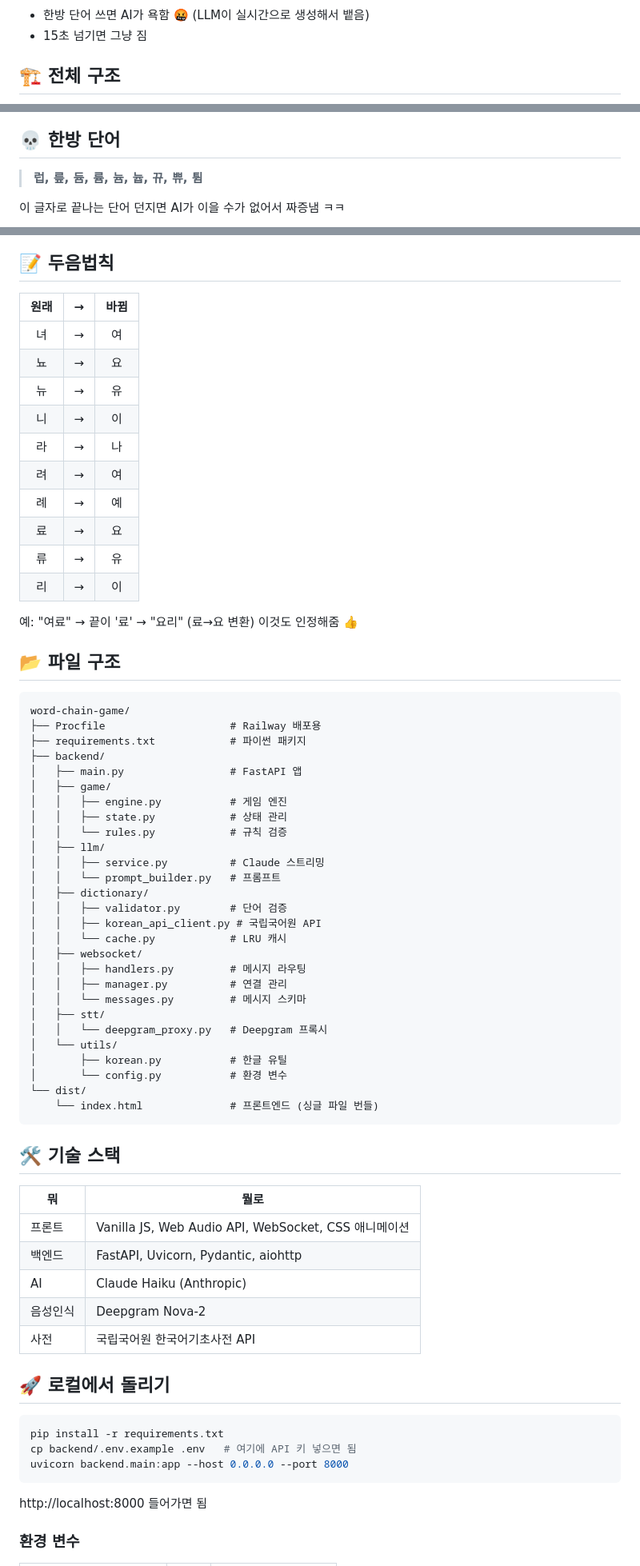
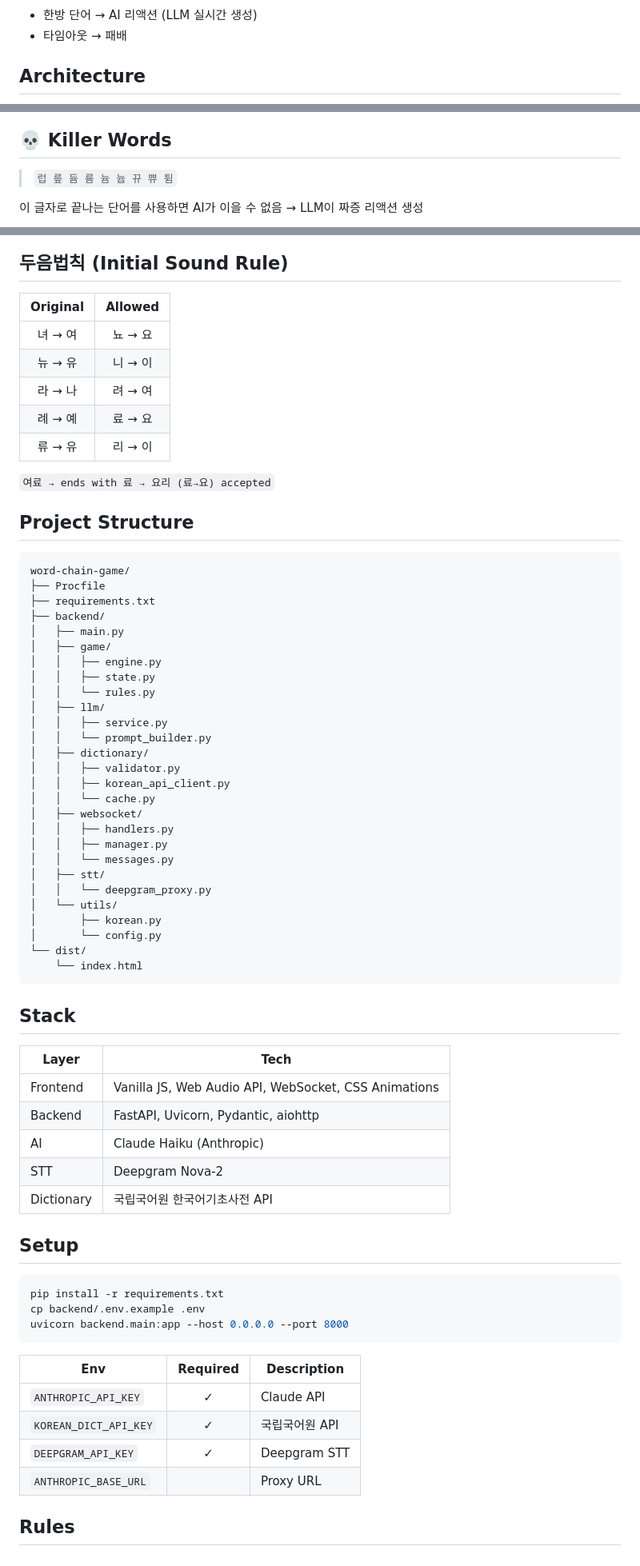
Before and after one commit to Technoetic/word-chain-game, a Markdown page: README.md, 3 parts joined by grey strips. Shown at 80% size. Drawn GitHub-style.

Commit message:
README: clean, bilingual style
Co-Authored-By: Claude Opus 4.6 <noreply@anthropic.com>

````diff
--- a/README.md
+++ b/README.md
@@ -28,9 +26,9 @@ flowchart LR
 ```
 
-- 한방 단어 쓰면 AI가 욕함 🤬 (LLM이 실시간으로 생성해서 뱉음)
-- 15초 넘기면 그냥 짐
+- 한방 단어 → AI 리액션 (LLM 실시간 생성)
+- 타임아웃 → 패배
 
-## 🏗️ 전체 구조
+## Architecture
 
 ```mermaid
 flowchart TB
@@ -81,11 +79,11 @@ flowchart TD
     G --> C
 ```
 
-## 💀 한방 단어
+## 💀 Killer Words
 
-> **럽, 릎, 듐, 륨, 늄, 늅, 뀨, 쀼, 튐**
+> `럽 릎 듐 륨 늄 늅 뀨 쀼 튐`
 
-이 글자로 끝나는 단어 던지면 AI가 이을 수가 없어서 짜증냄 ㅋㅋ
+이 글자로 끝나는 단어를 사용하면 AI가 이을 수 없음 → LLM이 짜증 리액션 생성
 
 ```mermaid
 flowchart LR
@@ -138,73 +136,73 @@ flowchart TD
 ```
 
-## 📝 두음법칙
+## 두음법칙 (Initial Sound Rule)
 
-| 원래 | → | 바뀜 |
-|:----:|:-:|:----:|
-| 녀 | → | 여 |
-| 뇨 | → | 요 |
-| 뉴 | → | 유 |
-| 니 | → | 이 |
-| 라 | → | 나 |
-| 려 | → | 여 |
-| 례 | → | 예 |
-| 료 | → | 요 |
-| 류 | → | 유 |
-| 리 | → | 이 |
+| Original | Allowed |
+|:--------:|:-------:|
+| 녀 → 여 | 뇨 → 요 |
+| 뉴 → 유 | 니 → 이 |
+| 라 → 나 | 려 → 여 |
+| 례 → 예 | 료 → 요 |
+| 류 → 유 | 리 → 이 |
 
-예: "여료" → 끝이 '료' → "요리" (료→요 변환) 이것도 인정해줌 👍
+`여료 → ends with 료 → 요리 (료→요) accepted`
 
-## 📂 파일 구조
+## Project Structure
 
 ```
 word-chain-game/
-├── Procfile                    # Railway 배포용
-├── requirements.txt            # 파이썬 패키지
+├── Procfile
+├── requirements.txt
 ├── backend/
-│   ├── main.py                 # FastAPI 앱
+│   ├── main.py
 │   ├── game/
-│   │   ├── engine.py           # 게임 엔진
-│   │   ├── state.py            # 상태 관리
-│   │   └── rules.py            # 규칙 검증
+│   │   ├── engine.py
+│   │   ├── state.py
+│   │   └── rules.py
 │   ├── llm/
-│   │   ├── service.py          # Claude 스트리밍
-│   │   └── prompt_builder.py   # 프롬프트
+│   │   ├── service.py
+│   │   └── prompt_builder.py
 │   ├── dictionary/
-│   │   ├── validator.py        # 단어 검증
-│   │   ├── korean_api_client.py # 국립국어원 API
-│   │   └── cache.py            # LRU 캐시
+│   │   ├── validator.py
+│   │   ├── korean_api_client.py
+│   │   └── cache.py
 │   ├── websocket/
-│   │   ├── handlers.py         # 메시지 라우팅
-│   │   ├── manager.py          # 연결 관리
-│   │   └── messages.py         # 메시지 스키마
+│   │   ├── handlers.py
+│   │   ├── manager.py
+│   │   └── messages.py
 │   ├── stt/
-│   │   └── deepgram_proxy.py   # Deepgram 프록시
+│   │   └── deepgram_proxy.py
 │   └── utils/
-│       ├── korean.py           # 한글 유틸
-│       └── config.py           # 환경 변수
+│       ├── korean.py
+│       └── config.py
 └── dist/
-    └── index.html              # 프론트엔드 (싱글 파일 번들)
+    └── index.html
 ```
 
-## 🛠️ 기술 스택
+## Stack
 
-| 뭐 | 뭘로 |
-|------|------|
-| 프론트 | Vanilla JS, Web Audio API, WebSocket, CSS 애니메이션 |
-| 백엔드 | FastAPI, Uvicorn, Pydantic, aiohttp |
+| Layer | Tech |
+|-------|------|
+| Frontend | Vanilla JS, Web Audio API, WebSocket, CSS Animations |
+| Backend | FastAPI, Uvicorn, Pydantic, aiohttp |
 | AI | Claude Haiku (Anthropic) |
-| 음성인식 | Deepgram Nova-2 |
-| 사전 | 국립국어원 한국어기초사전 API |
+| STT | Deepgram Nova-2 |
+| Dictionary | 국립국어원 한국어기초사전 API |
 
-## 🚀 로컬에서 돌리기
+## Setup
 
 ```bash
 pip install -r requirements.txt
-cp backend/.env.example .env   # 여기에 API 키 넣으면 됨
+cp backend/.env.example .env
 uvicorn backend.main:app --host 0.0.0.0 --port 8000
 ```
 
-http://localhost:8000 들어가면 됨
+| Env | Required | Description |
+|-----|:--------:|-------------|
+| `ANTHROPIC_API_KEY` | ✓ | Claude API |
+| `KOREAN_DICT_API_KEY` | ✓ | 국립국어원 API |
+| `DEEPGRAM_API_KEY` | ✓ | Deepgram STT |
+| `ANTHROPIC_BASE_URL` | | Proxy URL |
 
-### 환경 변수
+## Rules
 
````
Also changed, not shown: other parts of README.md (+53 -64 lines).
